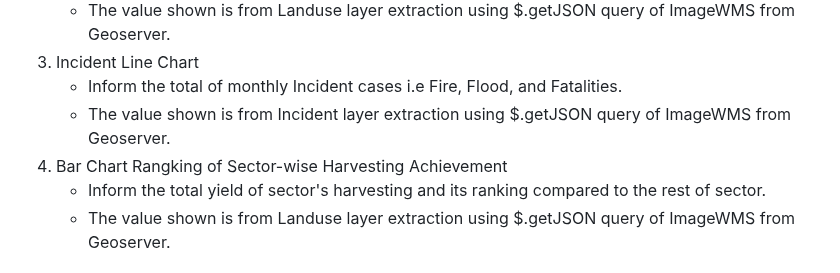
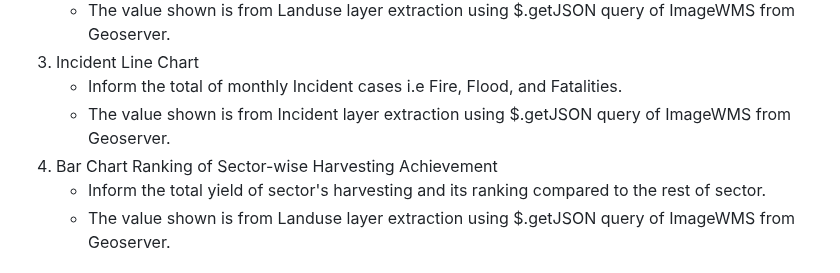
Before and after one commit to Damar-Code/Web-GIS_for_Forestry_Application, a Markdown page: README.md, the part around the change. Drawn GitHub-style.

```diff
--- a/README.md
+++ b/README.md
@@ -38,7 +38,7 @@ https://github.com/Damar-Code/Web-GIS_for_Forestry_Application/assets/60123331/6
 4. Incident Line Chart
    - Inform the total of monthly Incident cases i.e Fire, Flood, and Fatalities.
    - The value shown is from Incident layer extraction using $.getJSON query of ImageWMS from Geoserver.
-5. Bar Chart Rangking of Sector-wise Harvesting Achievement
+5. Bar Chart Ranking of Sector-wise Harvesting Achievement
    - Inform the total yield of sector's harvesting and its ranking compared to the rest of sector.
    - The value shown is from Landuse layer extraction using $.getJSON query of ImageWMS from Geoserver.
 
```
